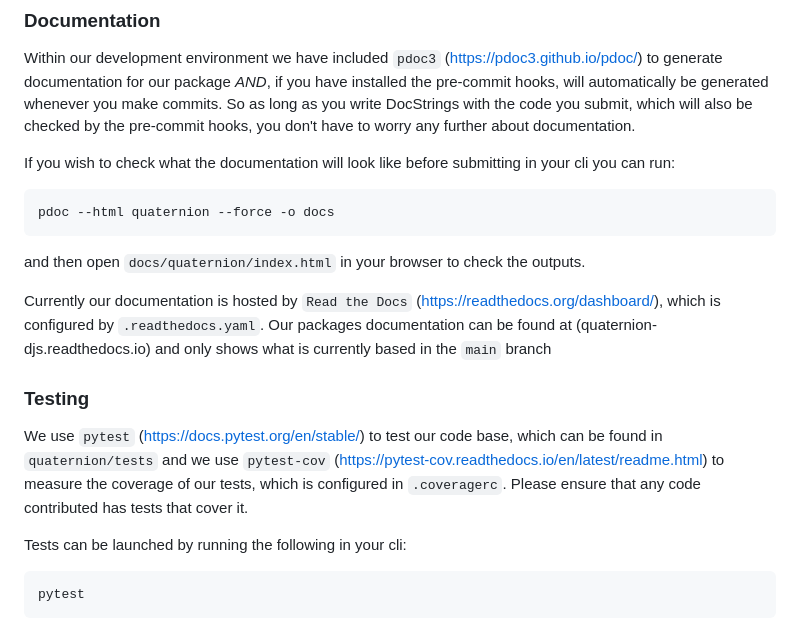
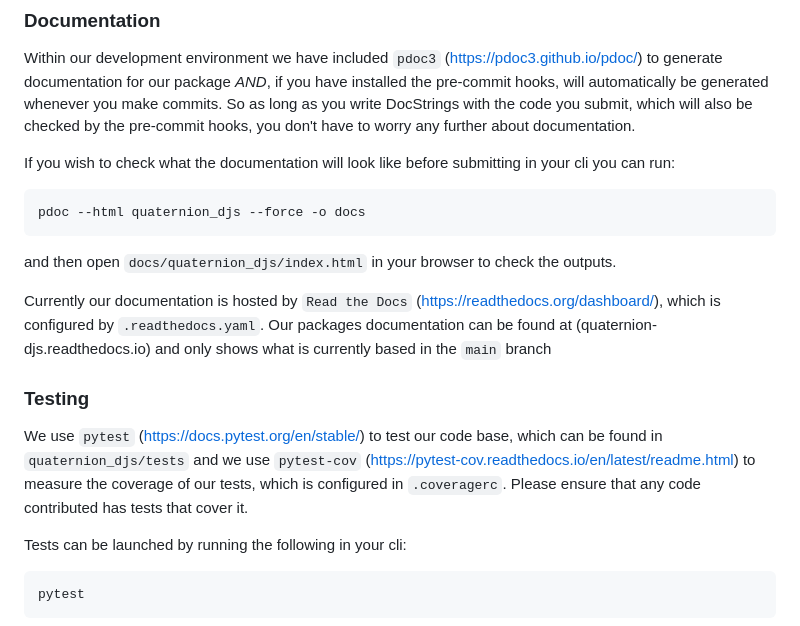
Before and after one commit to DrJStrudwick/Quaternion, a Markdown page: CONTRIBUTING.md, the part around the change. Drawn GitHub-style.

Commit message:
Fixed: Contributing corrections

````diff
--- a/CONTRIBUTING.md
+++ b/CONTRIBUTING.md
@@ -77,16 +77,16 @@ Within our development environment we have included `pdoc3` (<https://pdoc3.gith
 If you wish to check what the documentation will look like before submitting in your cli you can run:
 
 ```shell
-pdoc --html quaternion --force -o docs
+pdoc --html quaternion_djs --force -o docs
 ```
 
-and then open `docs/quaternion/index.html` in your browser to check the outputs.
+and then open `docs/quaternion_djs/index.html` in your browser to check the outputs.
 
 Currently our documentation is hosted by `Read the Docs` (<https://readthedocs.org/dashboard/>), which is configured by `.readthedocs.yaml`. Our packages documentation can be found at (quaternion-djs.readthedocs.io) and only shows what is currently based in the `main` branch
 
 ### Testing
 
-We use `pytest` (<https://docs.pytest.org/en/stable/>) to test our code base, which can be found in `quaternion/tests` and we use `pytest-cov` (<https://pytest-cov.readthedocs.io/en/latest/readme.html>) to measure the coverage of our tests, which is configured in `.coveragerc`. Please ensure that any code contributed has tests that cover it.
+We use `pytest` (<https://docs.pytest.org/en/stable/>) to test our code base, which can be found in `quaternion_djs/tests` and we use `pytest-cov` (<https://pytest-cov.readthedocs.io/en/latest/readme.html>) to measure the coverage of our tests, which is configured in `.coveragerc`. Please ensure that any code contributed has tests that cover it.
 
 Tests can be launched by running the following in your cli:
 
````
